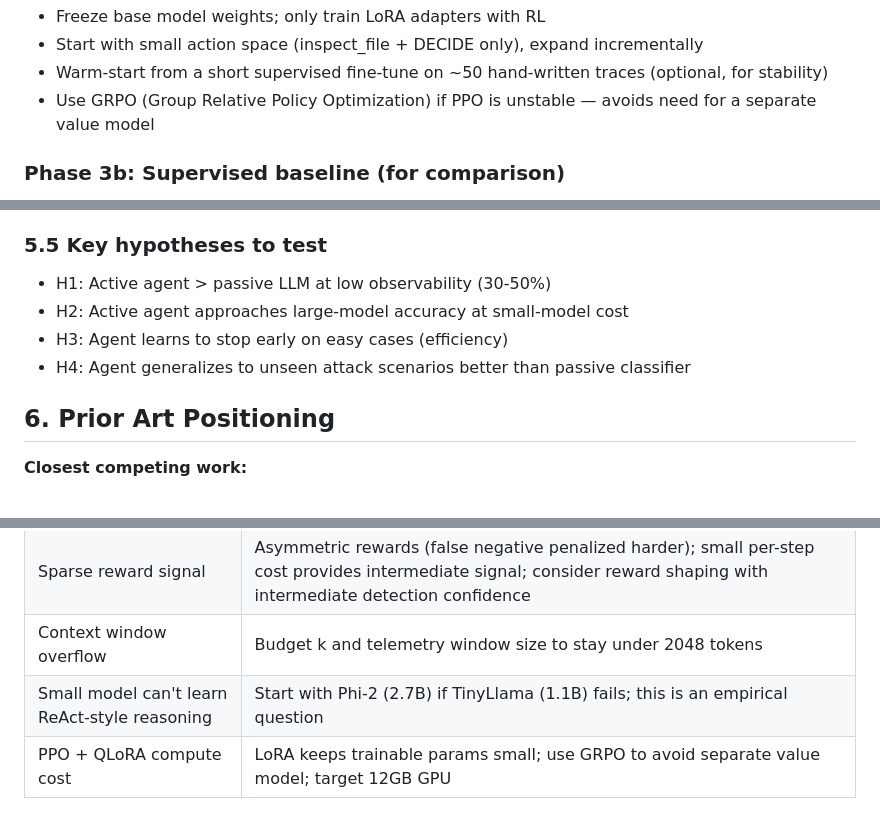
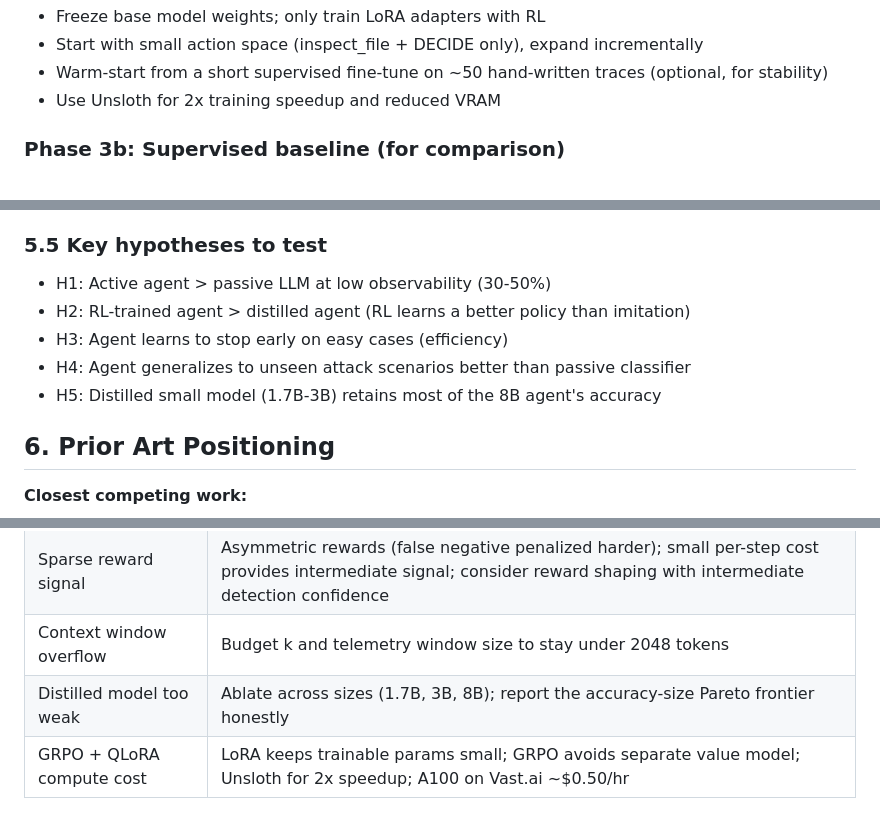
Before and after one commit to queelius/ransomware-policy, a Markdown page: docs/plans/2026-03-03-active-detective-agent-design.md, 3 parts joined by grey strips. Drawn GitHub-style.

```diff
--- a/docs/plans/2026-03-03-active-detective-agent-design.md
+++ b/docs/plans/2026-03-03-active-detective-agent-design.md
@@ -152,7 +176,7 @@ RansomwareDetectionEnv(gymnasium.Env):
 - Freeze base model weights; only train LoRA adapters with RL
 - Start with small action space (inspect_file + DECIDE only), expand incrementally
 - Warm-start from a short supervised fine-tune on ~50 hand-written traces (optional, for stability)
-- Use GRPO (Group Relative Policy Optimization) if PPO is unstable — avoids need for a separate value model
+- Use Unsloth for 2x training speedup and reduced VRAM
 
 ### Phase 3b: Supervised baseline (for comparison)
 Generate ~500 expert traces via Claude (knowledge distillation) and fine-tune a separate model. This becomes a baseline in the evaluation: "RL-learned policy vs. distilled policy vs. passive classifier."
@@ -199,9 +223,10 @@ Action: DECIDE(alert, "Active file encryption detected")
 
 ### 5.5 Key hypotheses to test
 - H1: Active agent > passive LLM at low observability (30-50%)
-- H2: Active agent approaches large-model accuracy at small-model cost
+- H2: RL-trained agent > distilled agent (RL learns a better policy than imitation)
 - H3: Agent learns to stop early on easy cases (efficiency)
 - H4: Agent generalizes to unseen attack scenarios better than passive classifier
+- H5: Distilled small model (1.7B-3B) retains most of the 8B agent's accuracy
 
 ## 6. Prior Art Positioning
 
@@ -231,5 +257,5 @@ Action: DECIDE(alert, "Active file encryption detected")
 | Reward hacking | Monitor for degenerate policies (e.g., always DECIDE immediately, or always exhaust budget); add diversity bonus if needed |
 | Sparse reward signal | Asymmetric rewards (false negative penalized harder); small per-step cost provides intermediate signal; consider reward shaping with intermediate detection confidence |
 | Context window overflow | Budget k and telemetry window size to stay under 2048 tokens |
-| Small model can't learn ReAct-style reasoning | Start with Phi-2 (2.7B) if TinyLlama (1.1B) fails; this is an empirical question |
-| PPO + QLoRA compute cost | LoRA keeps trainable params small; use GRPO to avoid separate value model; target 12GB GPU |
+| Distilled model too weak | Ablate across sizes (1.7B, 3B, 8B); report the accuracy-size Pareto frontier honestly |
+| GRPO + QLoRA compute cost | LoRA keeps trainable params small; GRPO avoids separate value model; Unsloth for 2x speedup; A100 on Vast.ai ~$0.50/hr |
```
Also changed, not shown: other parts of docs/plans/2026-03-03-active-detective-agent-design.md (+31 -6 lines).
